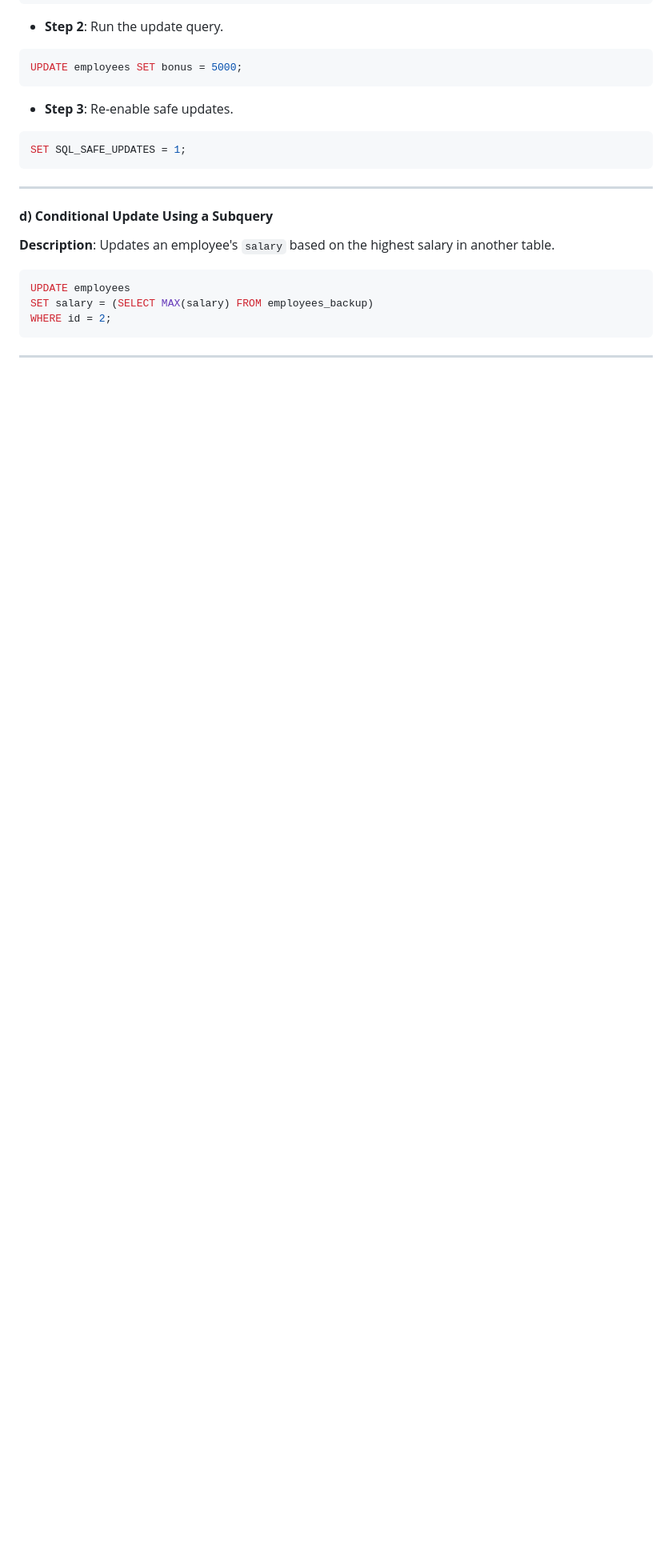
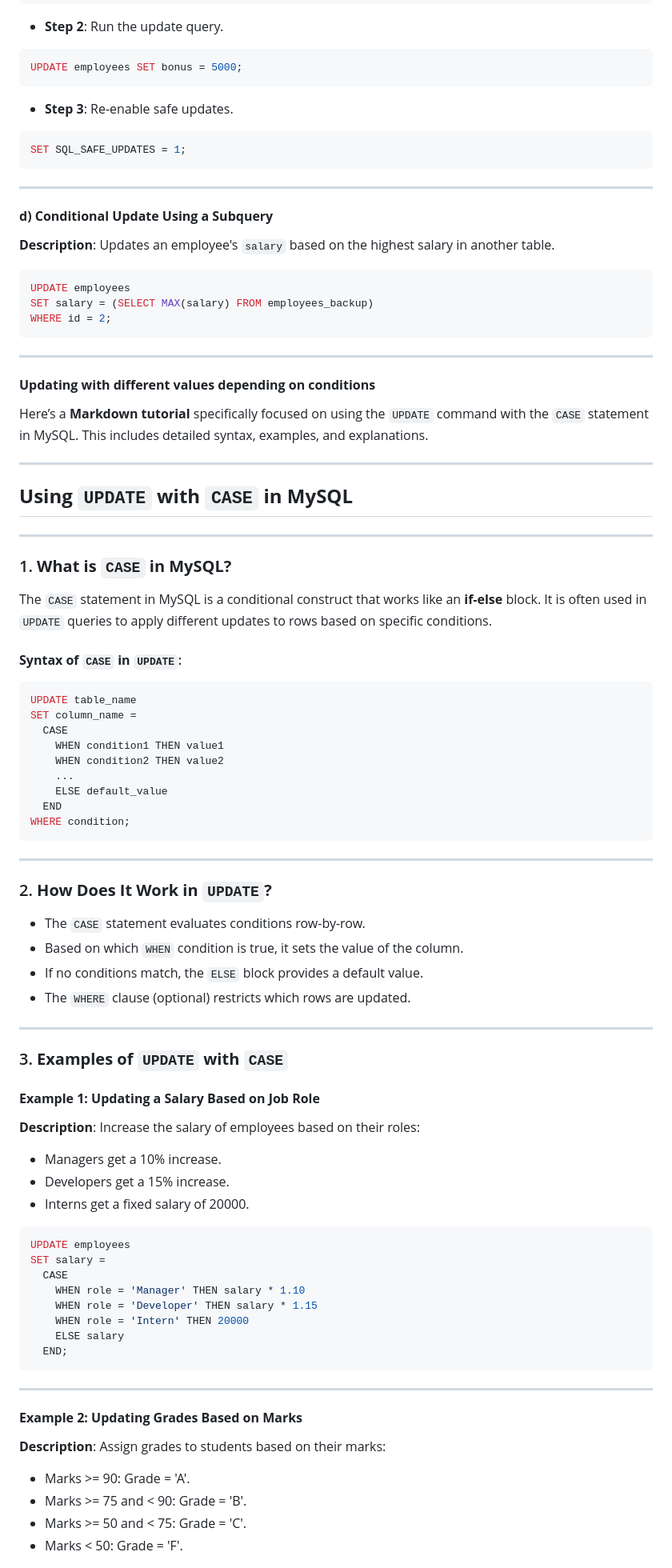
Before and after one commit to ananthakrishnanpta/SQL-tutorials, a Markdown page: dml.md, the part around the change printed below. Shown: that part at 80% size. Rendered like a GitHub page; blank space fills up the shorter version.

````diff
--- a/dml.md
+++ b/dml.md
@@ -141,3 +141,68 @@ WHERE id = 2;
 ```
 
 ---
+#### **Updating with different values depending on conditions**
+Here’s a **Markdown tutorial** specifically focused on using the `UPDATE` command with the `CASE` statement in MySQL. This includes detailed syntax, examples, and explanations.
+
+---
+
+## **Using `UPDATE` with `CASE` in MySQL**
+
+---
+
+### 1. **What is `CASE` in MySQL?**
+
+The `CASE` statement in MySQL is a conditional construct that works like an **if-else** block. It is often used in `UPDATE` queries to apply different updates to rows based on specific conditions.
+
+#### **Syntax of `CASE` in `UPDATE`**:
+```sql
+UPDATE table_name
+SET column_name =
+  CASE
+    WHEN condition1 THEN value1
+    WHEN condition2 THEN value2
+    ...
+    ELSE default_value
+  END
+WHERE condition;
+```
+
+---
+
+### 2. **How Does It Work in `UPDATE`?**
+
+- The `CASE` statement evaluates conditions row-by-row.
+- Based on which `WHEN` condition is true, it sets the value of the column.
+- If no conditions match, the `ELSE` block provides a default value.
+- The `WHERE` clause (optional) restricts which rows are updated.
+
+---
+
+### 3. **Examples of `UPDATE` with `CASE`**
+
+#### **Example 1: Updating a Salary Based on Job Role**
+**Description**: Increase the salary of employees based on their roles:
+- Managers get a 10% increase.
+- Developers get a 15% increase.
+- Interns get a fixed salary of 20000.
+
+```sql
+UPDATE employees
+SET salary =
+  CASE
+    WHEN role = 'Manager' THEN salary * 1.10
+    WHEN role = 'Developer' THEN salary * 1.15
+    WHEN role = 'Intern' THEN 20000
+    ELSE salary
+  END;
+```
+
+---
+
+#### **Example 2: Updating Grades Based on Marks**
+**Description**: Assign grades to students based on their marks:
+- Marks >= 90: Grade = 'A'.
+- Marks >= 75 and < 90: Grade = 'B'.
+- Marks >= 50 and < 75: Grade = 'C'.
+- Marks < 50: Grade = 'F'.
+
````
Also changed, not shown: other parts of dml.md (+82 -0 lines).
